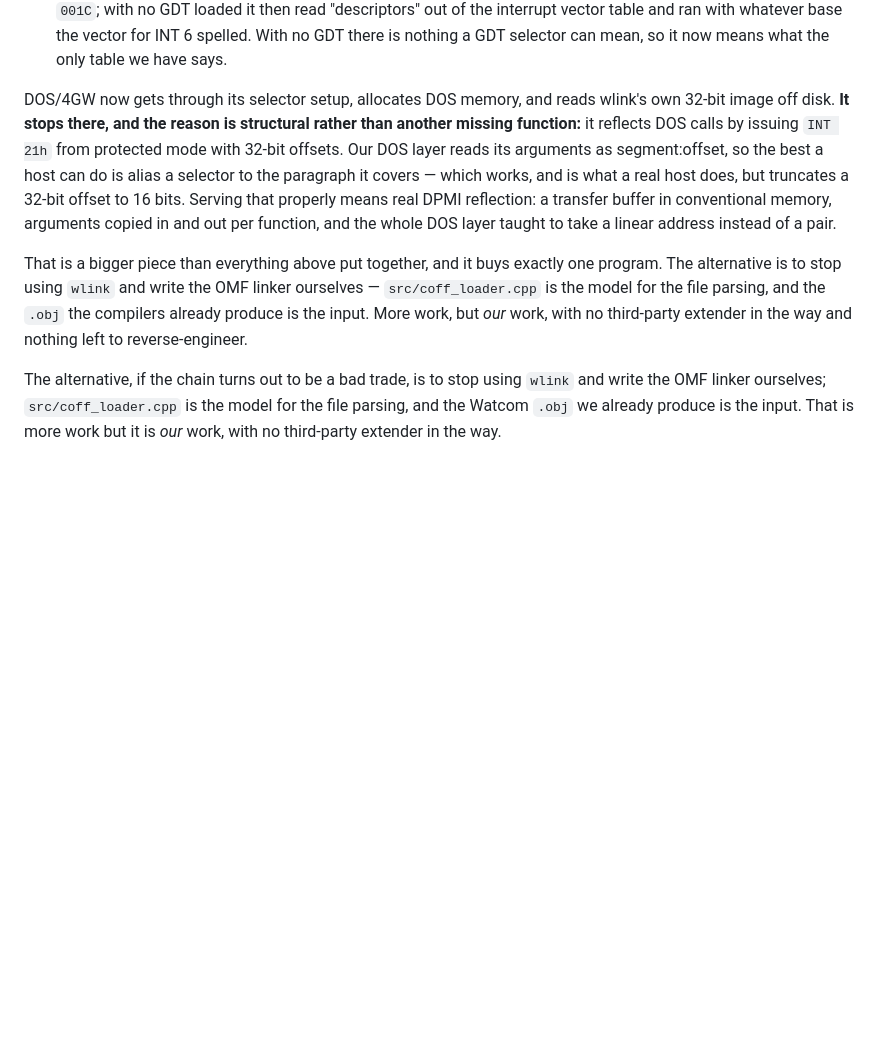
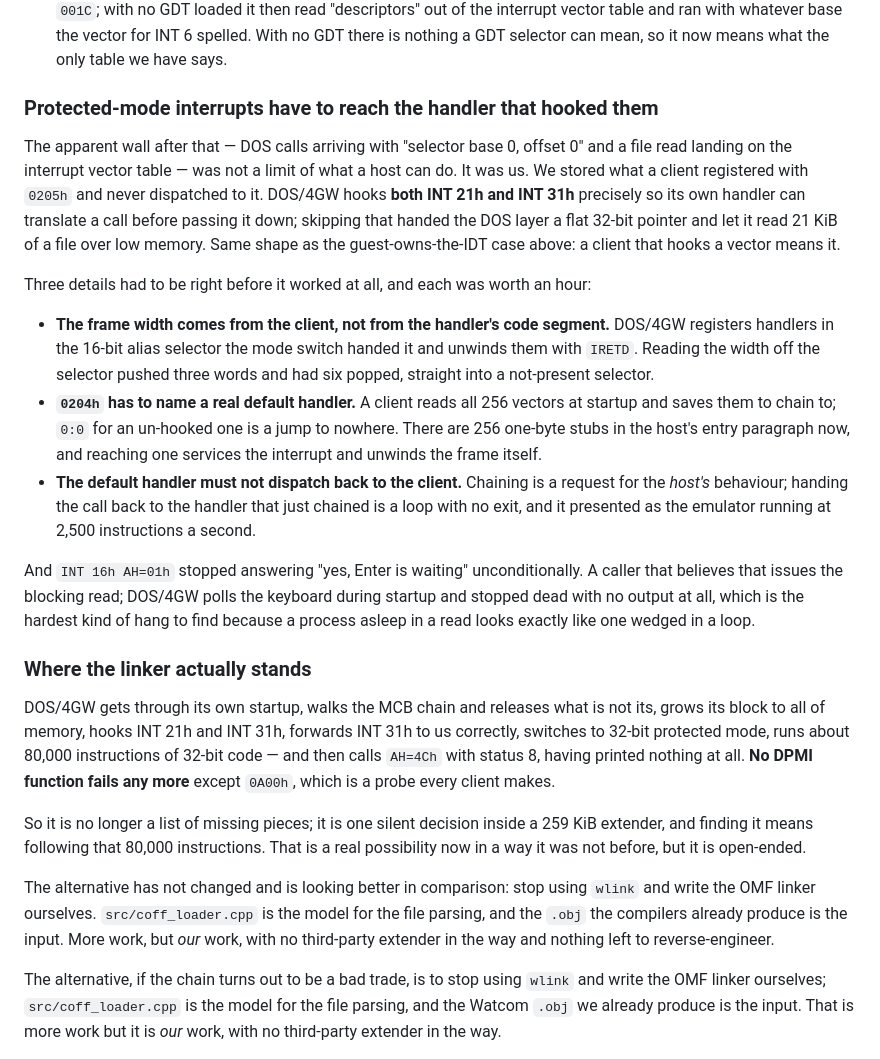
Before and after one commit to yomei-o/dos_emu_cpp, a Markdown page: OPENWATCOM.md, the part around the change. Rendered like a GitHub page; blank space fills up the shorter version.

Commit message:
OPENWATCOM.md and resume.md: the wall was ours, and what is left of the linker
The document said the remaining problem was structural -- that a host aliasing a
selector to a paragraph cannot carry a 32-bit offset -- and that was wrong. The
32-bit offsets were never meant for us: DOS/4GW hooks INT 21h so its own handler can
translate them, and we were not dispatching to it. Records that, the three details
the dispatch needed, and the INT 16h lie that hid behind it.

What is left is one silent decision inside DOS/4GW: it now runs its whole startup,
enters 32-bit protected mode, executes ~80,000 instructions and exits with status 8
without printing. No DPMI function fails any more. That is findable but open-ended,
and writing the OMF linker ourselves now compares favourably.

```diff
--- a/OPENWATCOM.md
+++ b/OPENWATCOM.md
@@ -230,20 +230,51 @@ one 8086 instruction and one internal inconsistency:
   for INT 6 spelled. With no GDT there is nothing a GDT selector can mean, so it now
   means what the only table we have says.
 
-DOS/4GW now gets through its selector setup, allocates DOS memory, and reads wlink's own
-32-bit image off disk. **It stops there, and the reason is structural rather than another
-missing function:** it reflects DOS calls by issuing `INT 21h` from protected mode with
-32-bit offsets. Our DOS layer reads its arguments as segment:offset, so the best a host
-can do is alias a selector to the paragraph it covers — which works, and is what a real
-host does, but truncates a 32-bit offset to 16 bits. Serving that properly means real DPMI
-reflection: a transfer buffer in conventional memory, arguments copied in and out per
-function, and the whole DOS layer taught to take a linear address instead of a pair.
+### Protected-mode interrupts have to reach the handler that hooked them
 
-That is a bigger piece than everything above put together, and it buys exactly one
-program. The alternative is to stop using `wlink` and write the OMF linker ourselves —
-`src/coff_loader.cpp` is the model for the file parsing, and the `.obj` the compilers
-already produce is the input. More work, but *our* work, with no third-party extender in
-the way and nothing left to reverse-engineer.
+The apparent wall after that — DOS calls arriving with "selector base 0, offset 0" and a
+file read landing on the interrupt vector table — was not a limit of what a host can do.
+It was us. We stored what a client registered with `0205h` and never dispatched to it.
+DOS/4GW hooks **both INT 21h and INT 31h** precisely so its own handler can translate a
+call before passing it down; skipping that handed the DOS layer a flat 32-bit pointer and
+let it read 21 KiB of a file over low memory. Same shape as the guest-owns-the-IDT case
+above: a client that hooks a vector means it.
+
+Three details had to be right before it worked at all, and each was worth an hour:
+
+- **The frame width comes from the client, not from the handler's code segment.** DOS/4GW
+  registers handlers in the 16-bit alias selector the mode switch handed it and unwinds
+  them with `IRETD`. Reading the width off the selector pushed three words and had six
+  popped, straight into a not-present selector.
+- **`0204h` has to name a real default handler.** A client reads all 256 vectors at
+  startup and saves them to chain to; `0:0` for an un-hooked one is a jump to nowhere.
+  There are 256 one-byte stubs in the host's entry paragraph now, and reaching one
+  services the interrupt and unwinds the frame itself.
+- **The default handler must not dispatch back to the client.** Chaining is a request for
+  the *host's* behaviour; handing the call back to the handler that just chained is a loop
+  with no exit, and it presented as the emulator running at 2,500 instructions a second.
+
+And `INT 16h AH=01h` stopped answering "yes, Enter is waiting" unconditionally. A caller
+that believes that issues the blocking read; DOS/4GW polls the keyboard during startup and
+stopped dead with no output at all, which is the hardest kind of hang to find because a
+process asleep in a read looks exactly like one wedged in a loop.
+
+### Where the linker actually stands
+
+DOS/4GW gets through its own startup, walks the MCB chain and releases what is not its,
+grows its block to all of memory, hooks INT 21h and INT 31h, forwards INT 31h to us
+correctly, switches to 32-bit protected mode, runs about 80,000 instructions of 32-bit
+code — and then calls `AH=4Ch` with status 8, having printed nothing at all. **No DPMI
+function fails any more** except `0A00h`, which is a probe every client makes.
+
+So it is no longer a list of missing pieces; it is one silent decision inside a 259 KiB
+extender, and finding it means following that 80,000 instructions. That is a real
+possibility now in a way it was not before, but it is open-ended.
+
+The alternative has not changed and is looking better in comparison: stop using `wlink` and
+write the OMF linker ourselves. `src/coff_loader.cpp` is the model for the file parsing,
+and the `.obj` the compilers already produce is the input. More work, but *our* work, with
+no third-party extender in the way and nothing left to reverse-engineer.
 
 The alternative, if the chain turns out to be a bad trade, is to stop using `wlink` and
 write the OMF linker ourselves; `src/coff_loader.cpp` is the model for the file parsing,
```
Also changed, not shown: resume.md (+8 -7 lines).
